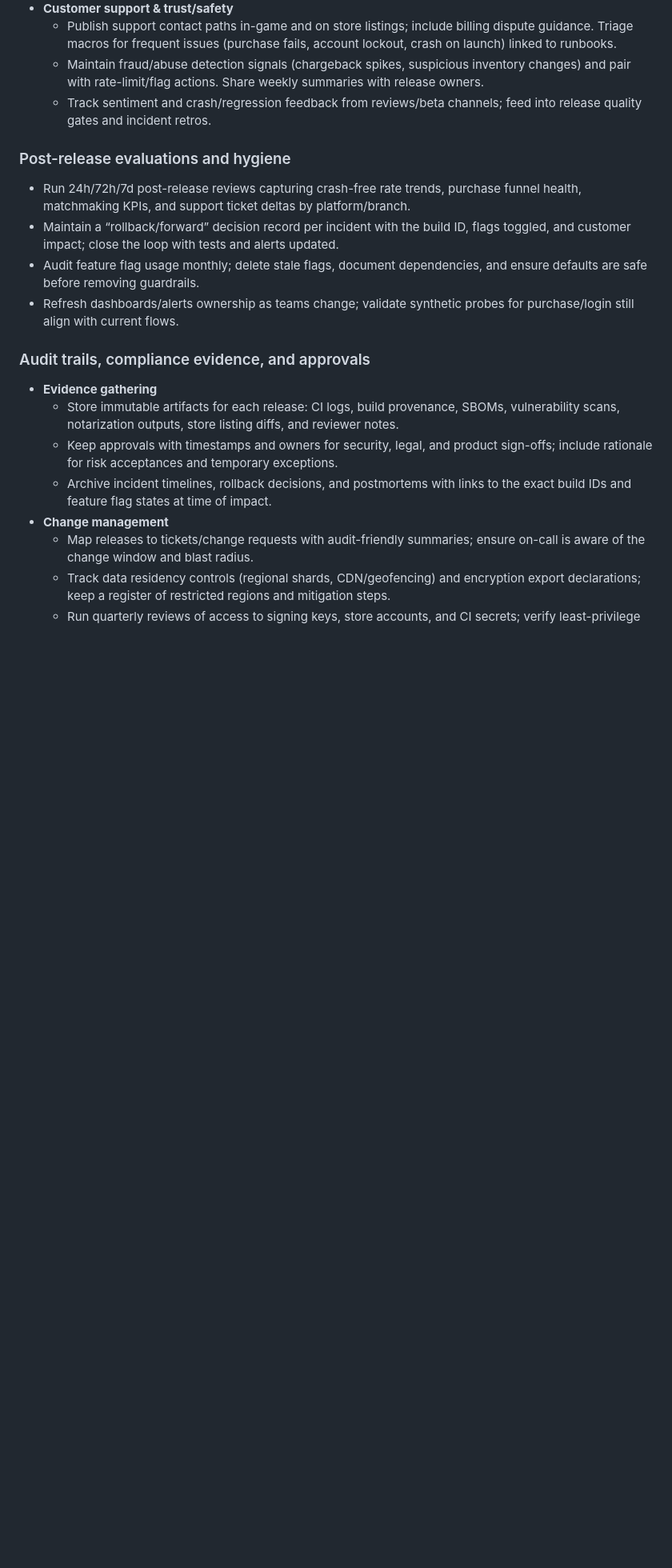
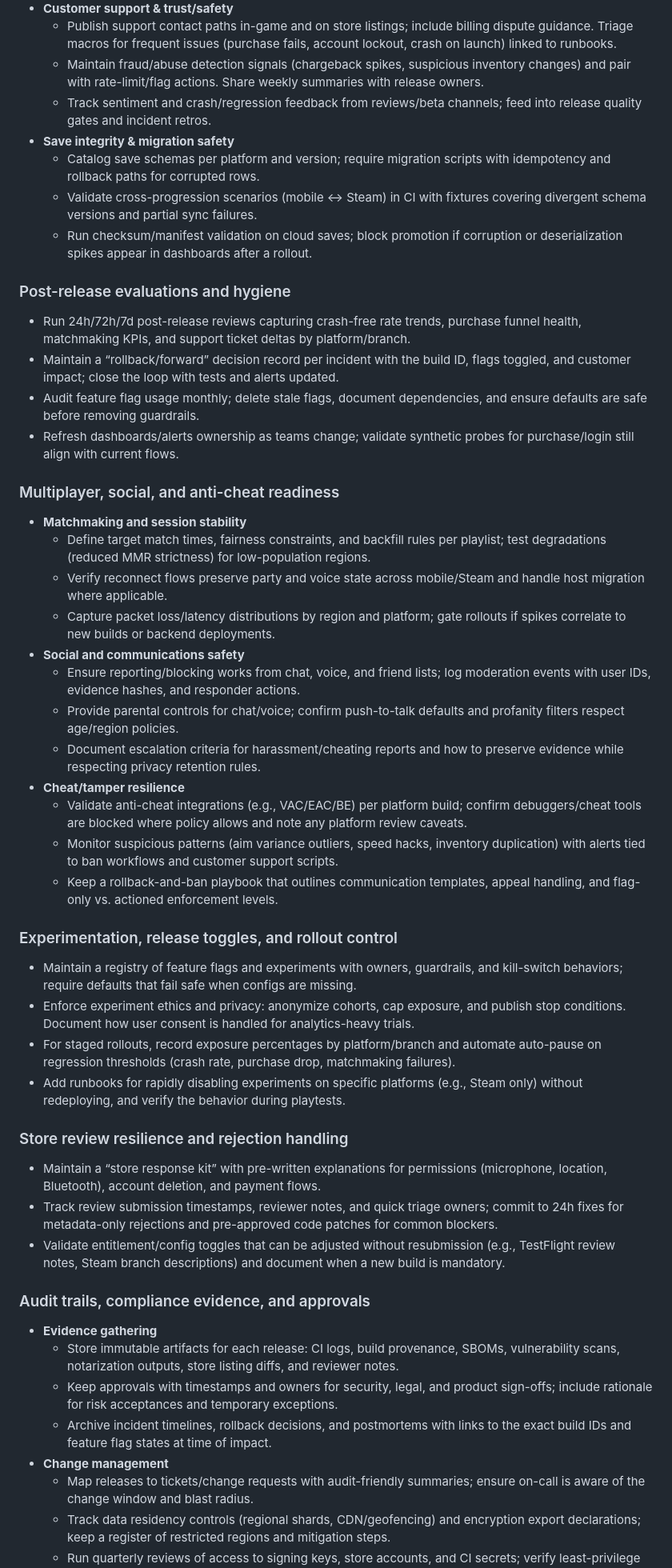
Before and after one commit to Jordondunkerley/pantheon-of-oracles, a Markdown page: docs/release-and-ops.md, the part around the change. Shown at 80% size. Rendered like a GitHub page; blank space fills up the shorter version.

Commit message:
Extend release guide with multiplayer and review resiliency

```diff
--- a/docs/release-and-ops.md
+++ b/docs/release-and-ops.md
@@ -115,12 +115,41 @@ This document summarizes store requirements, deployment automation, and SRE play
   - Publish support contact paths in-game and on store listings; include billing dispute guidance. Triage macros for frequent issues (purchase fails, account lockout, crash on launch) linked to runbooks.
   - Maintain fraud/abuse detection signals (chargeback spikes, suspicious inventory changes) and pair with rate-limit/flag actions. Share weekly summaries with release owners.
   - Track sentiment and crash/regression feedback from reviews/beta channels; feed into release quality gates and incident retros.
+- **Save integrity & migration safety**
+  - Catalog save schemas per platform and version; require migration scripts with idempotency and rollback paths for corrupted rows.
+  - Validate cross-progression scenarios (mobile ↔ Steam) in CI with fixtures covering divergent schema versions and partial sync failures.
+  - Run checksum/manifest validation on cloud saves; block promotion if corruption or deserialization spikes appear in dashboards after a rollout.
 
 ### Post-release evaluations and hygiene
 - Run 24h/72h/7d post-release reviews capturing crash-free rate trends, purchase funnel health, matchmaking KPIs, and support ticket deltas by platform/branch.
 - Maintain a “rollback/forward” decision record per incident with the build ID, flags toggled, and customer impact; close the loop with tests and alerts updated.
 - Audit feature flag usage monthly; delete stale flags, document dependencies, and ensure defaults are safe before removing guardrails.
 - Refresh dashboards/alerts ownership as teams change; validate synthetic probes for purchase/login still align with current flows.
+
+### Multiplayer, social, and anti-cheat readiness
+- **Matchmaking and session stability**
+  - Define target match times, fairness constraints, and backfill rules per playlist; test degradations (reduced MMR strictness) for low-population regions.
+  - Verify reconnect flows preserve party and voice state across mobile/Steam and handle host migration where applicable.
+  - Capture packet loss/latency distributions by region and platform; gate rollouts if spikes correlate to new builds or backend deployments.
+- **Social and communications safety**
+  - Ensure reporting/blocking works from chat, voice, and friend lists; log moderation events with user IDs, evidence hashes, and responder actions.
+  - Provide parental controls for chat/voice; confirm push-to-talk defaults and profanity filters respect age/region policies.
+  - Document escalation criteria for harassment/cheating reports and how to preserve evidence while respecting privacy retention rules.
+- **Cheat/tamper resilience**
+  - Validate anti-cheat integrations (e.g., VAC/EAC/BE) per platform build; confirm debuggers/cheat tools are blocked where policy allows and note any platform review caveats.
+  - Monitor suspicious patterns (aim variance outliers, speed hacks, inventory duplication) with alerts tied to ban workflows and customer support scripts.
+  - Keep a rollback-and-ban playbook that outlines communication templates, appeal handling, and flag-only vs. actioned enforcement levels.
+
+### Experimentation, release toggles, and rollout control
+- Maintain a registry of feature flags and experiments with owners, guardrails, and kill-switch behaviors; require defaults that fail safe when configs are missing.
+- Enforce experiment ethics and privacy: anonymize cohorts, cap exposure, and publish stop conditions. Document how user consent is handled for analytics-heavy trials.
+- For staged rollouts, record exposure percentages by platform/branch and automate auto-pause on regression thresholds (crash rate, purchase drop, matchmaking failures).
+- Add runbooks for rapidly disabling experiments on specific platforms (e.g., Steam only) without redeploying, and verify the behavior during playtests.
+
+### Store review resilience and rejection handling
+- Maintain a “store response kit” with pre-written explanations for permissions (microphone, location, Bluetooth), account deletion, and payment flows.
+- Track review submission timestamps, reviewer notes, and quick triage owners; commit to 24h fixes for metadata-only rejections and pre-approved code patches for common blockers.
+- Validate entitlement/config toggles that can be adjusted without resubmission (e.g., TestFlight review notes, Steam branch descriptions) and document when a new build is mandatory.
 
 ### Audit trails, compliance evidence, and approvals
 - **Evidence gathering**
```
